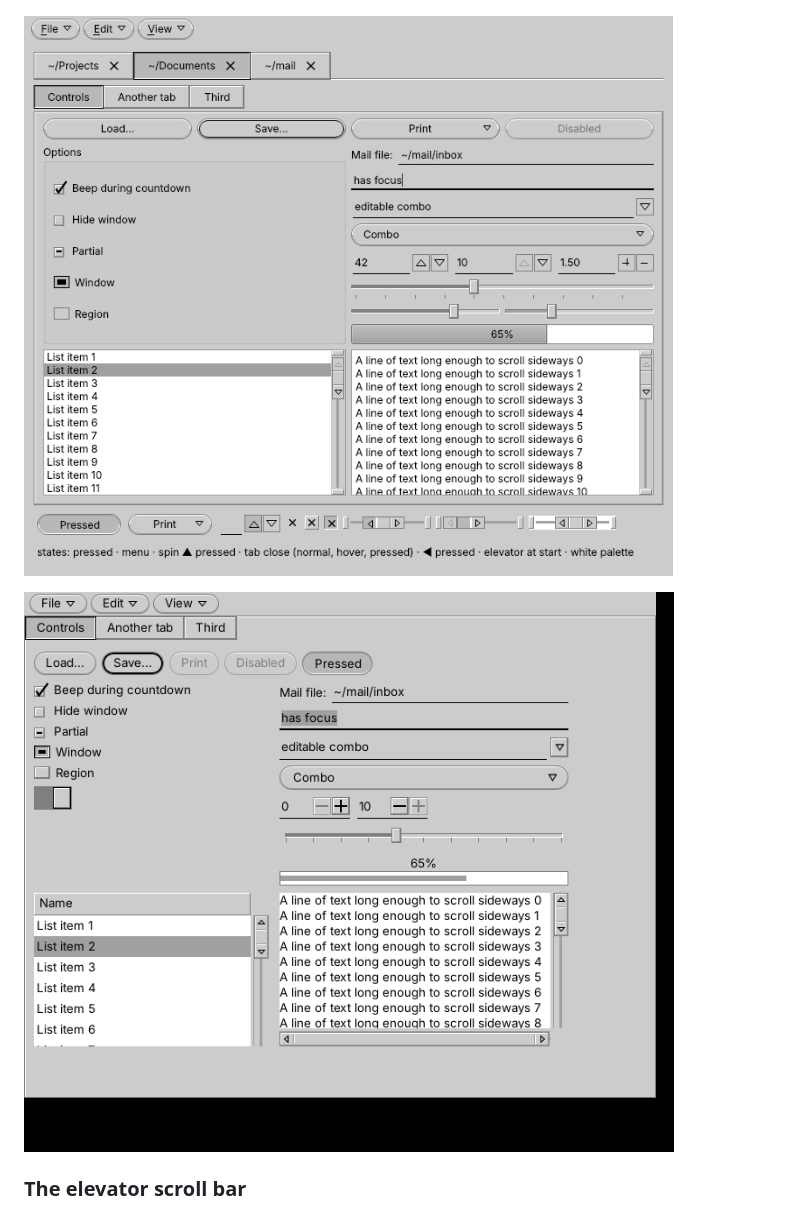
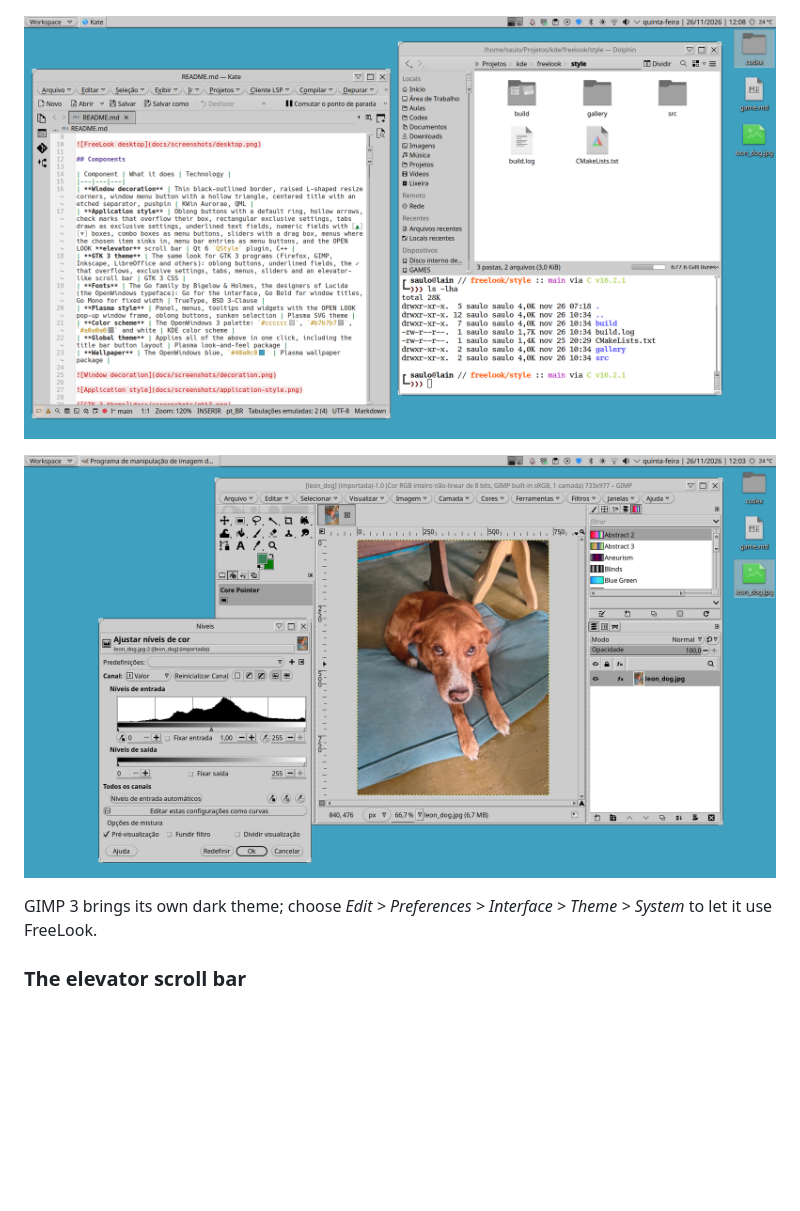
Before and after one commit to saulopz/freelook-kde, a Markdown page: README.md, the part around one of its changes. Drawn GitHub-style; pictures changed too: docs/screenshots/application-style.png, docs/screenshots/gtk3.png; blank space fills up the shorter version.

Commit message:
Screenshots of FreeLook in real use
Co-Authored-By: Claude Opus 5.5 <noreply@anthropic.com>

```diff
--- a/README.md
+++ b/README.md
@@ -28,5 +28,8 @@ on a modern Plasma.
 
-![GTK 3 theme](docs/screenshots/gtk3.png)
+![GIMP 3 with the GTK 3 theme (GIMP's "System" theme)](docs/screenshots/gtk3.png)
+
+GIMP 3 brings its own dark theme; choose *Edit > Preferences > Interface >
+Theme > System* to let it use FreeLook.
 
 ### The elevator scroll bar
 
```
Also changed, not shown: other parts of README.md (+2 -2 lines), LEIAME.md (+9 -0 lines), docs/screenshots/corner-zoom.png (deleted), docs/screenshots/desktop.png, docs/screenshots/plasma-style.png (deleted).
